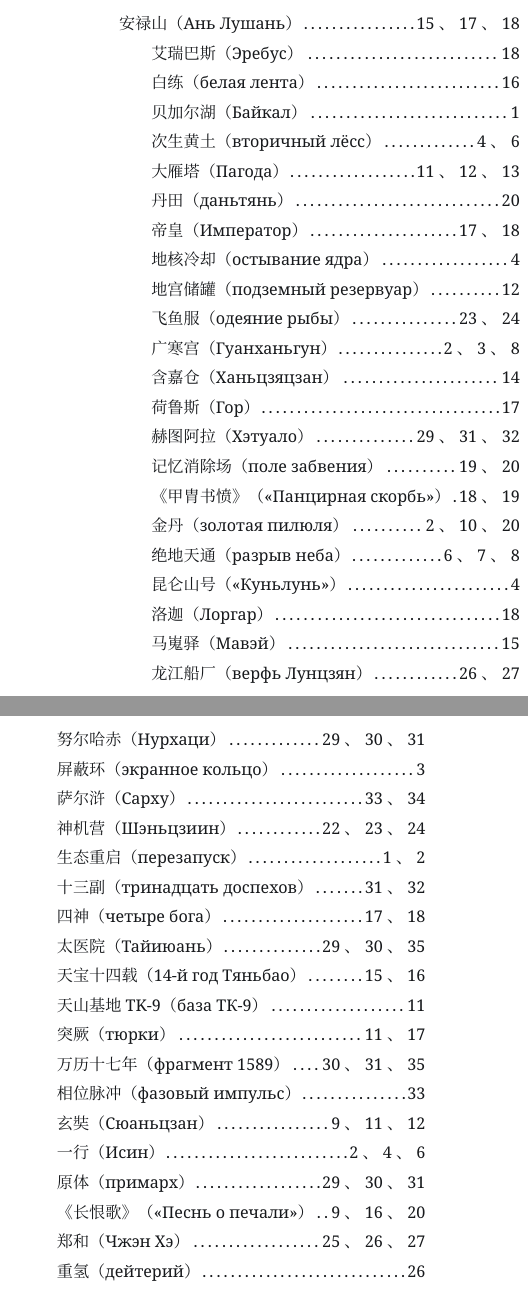
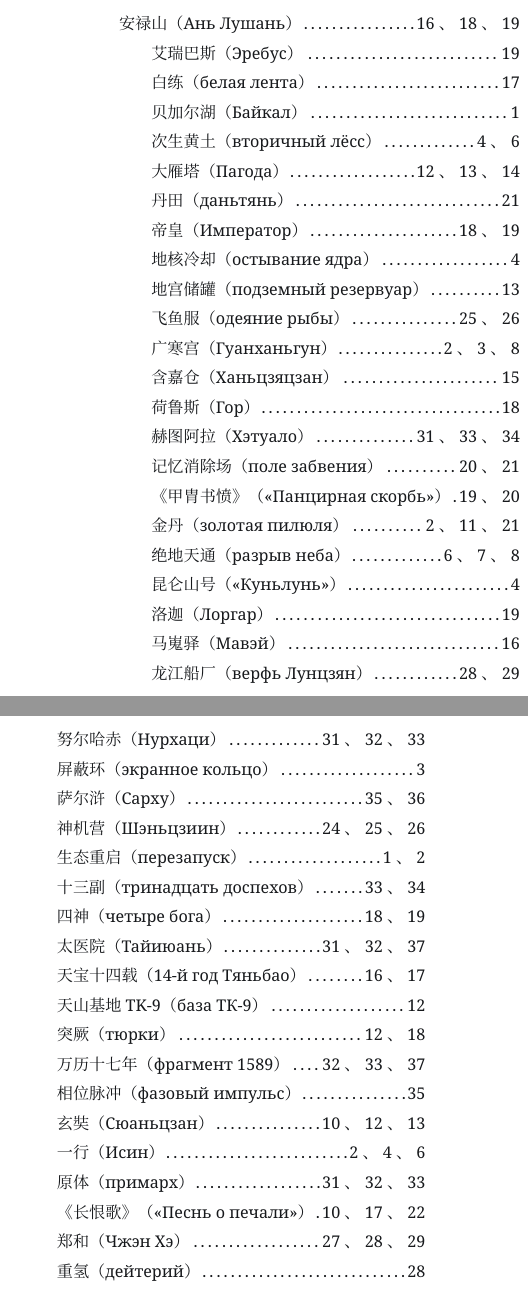
Before and after one commit to Cmd-GZ/thunder-of-war, a LaTeX book (main.tex, which reads backmatter.tex): two parts of the columns of page 60 of 64 before the commit and two parts of the columns of page 62 of 66 after it, joined at a grey line, cut so that both start at the same text. Compiled offline with XeLaTeX; a missing font is replaced by an installed copy or a similar font.

Commit message:
去掉全部 \enlargethispage：页码被正文压住的根因
用户发现第五节页脚页码“9”嵌在正文行里。原因是 \enlargethispage 只增加
\vsize，不移动页脚——正文向下长出的部分正好盖住页码。此前用它来消除
章末短页，等于用版面事故换版面美观。

四处调用已全部删除：第一章结论、第二章小结、结语、附录一。随之：

- 结语：正文与署名压在一页内（删改二十余字、署名并为一行、标题上提
  10 mm），页码回到底部空白处
- 第一章结论、第二章小结：改为自然断页，末页各余数行，属章末常态
- 附录一：表尾自然断页

另加一项检查：逐行扫描，正文出现“汉字＋一至两位数＋汉字”即视为页码
混入。当前全书 0 处。

正文 66 页，构建 0/0/0，索引 46 条按新页码重排后复核无偏差。

```diff
--- a/backmatter.tex
+++ b/backmatter.tex
@@ -259,93 +255,93 @@
 \setlength{\columnsep}{16pt}
 \begin{multicols}{2}
 \noindent
-\hangindent=1.4em 安禄山（Ань Лушань）\dotfill 15、17、18
+\hangindent=1.4em 安禄山（Ань Лушань）\dotfill 16、18、19
 
-\hangindent=1.4em 艾瑞巴斯（Эребус）\dotfill 18
+\hangindent=1.4em 艾瑞巴斯（Эребус）\dotfill 19
 
-\hangindent=1.4em 白练（белая лента）\dotfill 16
+\hangindent=1.4em 白练（белая лента）\dotfill 17
 
 \hangindent=1.4em 贝加尔湖（Байкал）\dotfill 1
 
 \hangindent=1.4em 次生黄土（вторичный лёсс）\dotfill 4、6
 
-\hangindent=1.4em 大雁塔（Пагода）\dotfill 11、12、13
+\hangindent=1.4em 大雁塔（Пагода）\dotfill 12、13、14
 
-\hangindent=1.4em 丹田（даньтянь）\dotfill 20
+\hangindent=1.4em 丹田（даньтянь）\dotfill 21
 
-\hangindent=1.4em 帝皇（Император）\dotfill 17、18
+\hangindent=1.4em 帝皇（Император）\dotfill 18、19
 
 \hangindent=1.4em 地核冷却（остывание ядра）\dotfill 4
 
-\hangindent=1.4em 地宫储罐（подземный резервуар）\dotfill 12
+\hangindent=1.4em 地宫储罐（подземный резервуар）\dotfill 13
 
-\hangindent=1.4em 飞鱼服（одеяние рыбы）\dotfill 23、24
+\hangindent=1.4em 飞鱼服（одеяние рыбы）\dotfill 25、26
 
 \hangindent=1.4em 广寒宫（Гуанханьгун）\dotfill 2、3、8
 
-\hangindent=1.4em 含嘉仓（Ханьцзяцзан）\dotfill 14
+\hangindent=1.4em 含嘉仓（Ханьцзяцзан）\dotfill 15
 
-\hangindent=1.4em 荷鲁斯（Гор）\dotfill 17
+\hangindent=1.4em 荷鲁斯（Гор）\dotfill 18
 
-\hangindent=1.4em 赫图阿拉（Хэтуало）\dotfill 29、31、32
+\hangindent=1.4em 赫图阿拉（Хэтуало）\dotfill 31、33、34
 
-\hangindent=1.4em 记忆消除场（поле забвения）\dotfill 19、20
+\hangindent=1.4em 记忆消除场（поле забвения）\dotfill 20、21
 
-\hangindent=1.4em 《甲胄书愤》（«Панцирная скорбь»）\dotfill 18、19
+\hangindent=1.4em 《甲胄书愤》（«Панцирная скорбь»）\dotfill 19、20
 
-\hangindent=1.4em 金丹（золотая пилюля）\dotfill 2、10、20
+\hangindent=1.4em 金丹（золотая пилюля）\dotfill 2、11、21
 
 \hangindent=1.4em 绝地天通（разрыв неба）\dotfill 6、7、8
 
 \hangindent=1.4em 昆仑山号（«Куньлунь»）\dotfill 4
 
-\hangindent=1.4em 洛迦（Лоргар）\dotfill 18
+\hangindent=1.4em 洛迦（Лоргар）\dotfill 19
 
-\hangindent=1.4em 马嵬驿（Мавэй）\dotfill 15
+\hangindent=1.4em 马嵬驿（Мавэй）\dotfill 16
 
-\hangindent=1.4em 龙江船厂（верфь Лунцзян）\dotfill 26、27
+\hangindent=1.4em 龙江船厂（верфь Лунцзян）\dotfill 28、29
 
-\hangindent=1.4em 努尔哈赤（Нурхаци）\dotfill 29、30、31
+\hangindent=1.4em 努尔哈赤（Нурхаци）\dotfill 31、32、33
 
 \hangindent=1.4em 屏蔽环（экранное кольцо）\dotfill 3
 
-\hangindent=1.4em 萨尔浒（Сарху）\dotfill 33、34
+\hangindent=1.4em 萨尔浒（Сарху）\dotfill 35、36
 
-\hangindent=1.4em 神机营（Шэньцзиин）\dotfill 22、23、24
+\hangindent=1.4em 神机营（Шэньцзиин）\dotfill 24、25、26
 
 \hangindent=1.4em 生态重启（перезапуск）\dotfill 1、2
 
-\hangindent=1.4em 十三副（тринадцать доспехов）\dotfill 31、32
+\hangindent=1.4em 十三副（тринадцать доспехов）\dotfill 33、34
 
-\hangindent=1.4em 四神（четыре бога）\dotfill 17、18
+\hangindent=1.4em 四神（четыре бога）\dotfill 18、19
 
-\hangindent=1.4em 太医院（Тайиюань）\dotfill 29、30、35
+\hangindent=1.4em 太医院（Тайиюань）\dotfill 31、32、37
 
-\hangindent=1.4em 天宝十四载（14-й год Тяньбао）\dotfill 15、16
+\hangindent=1.4em 天宝十四载（14-й год Тяньбао）\dotfill 16、17
 
-\hangindent=1.4em 天山基地 TK-9（база ТК-9）\dotfill 11
+\hangindent=1.4em 天山基地 TK-9（база ТК-9）\dotfill 12
 
-\hangindent=1.4em 突厥（тюрки）\dotfill 11、17
+\hangindent=1.4em 突厥（тюрки）\dotfill 12、18
 
-\hangindent=1.4em 万历十七年（фрагмент 1589）\dotfill 30、31、35
+\hangindent=1.4em 万历十七年（фрагмент 1589）\dotfill 32、33、37
 
-\hangindent=1.4em 相位脉冲（фазовый импульс）\dotfill 33
+\hangindent=1.4em 相位脉冲（фазовый импульс）\dotfill 35
 
-\hangindent=1.4em 玄奘（Сюаньцзан）\dotfill 9、11、12
+\hangindent=1.4em 玄奘（Сюаньцзан）\dotfill 10、12、13
 
 \hangindent=1.4em 一行（Исин）\dotfill 2、4、6
 
-\hangindent=1.4em 原体（примарх）\dotfill 29、30、31
+\hangindent=1.4em 原体（примарх）\dotfill 31、32、33
 
-\hangindent=1.4em 《长恨歌》（«Песнь о печали»）\dotfill 9、16、20
+\hangindent=1.4em 《长恨歌》（«Песнь о печали»）\dotfill 10、17、22
 
-\hangindent=1.4em 郑和（Чжэн Хэ）\dotfill 25、26、27
+\hangindent=1.4em 郑和（Чжэн Хэ）\dotfill 27、28、29
 
-\hangindent=1.4em 重氢（дейтерий）\dotfill 26
+\hangindent=1.4em 重氢（дейтерий）\dotfill 28
 
-\hangindent=1.4em 朱雀大街（улица Чжуцюэ）\dotfill 12、14
+\hangindent=1.4em 朱雀大街（улица Чжуцюэ）\dotfill 13、15
 
-\hangindent=1.4em 108 坊（108 кварталов）\dotfill 12、14
+\hangindent=1.4em 108 坊（108 кварталов）\dotfill 13、15
 
 \hangindent=1.4em 四重证据法（четыре свидетельства）\dotfill 序 vi
 
```
Also changed, not shown: ch1.tex (+0 -1 lines), ch2.tex (+0 -1 lines), README.md, 战争的雷霆——记一种可能的中国历史.pdf, backmatter.tex (18 more changed lines).
